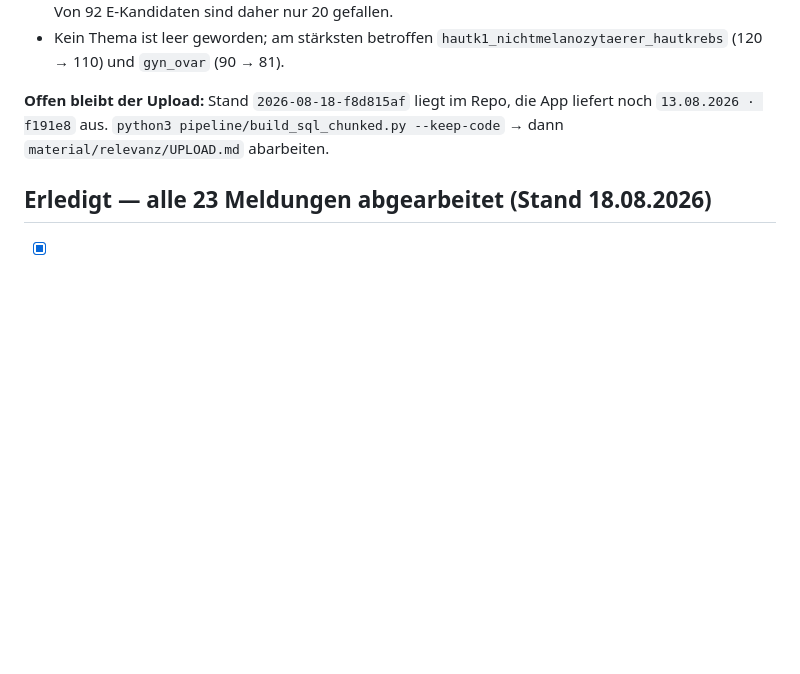
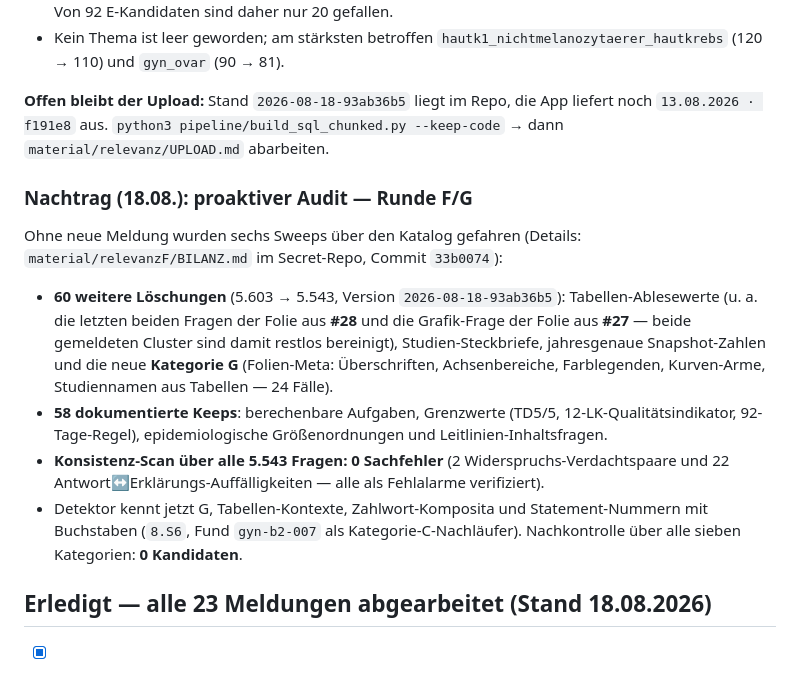
Before and after one commit to allawallabedalla/ADT-Training, a Markdown page: docs/fragen-backlog.md, the part around the change. GitHub-like rendering; blank space fills up the shorter version.

Commit message:
Backlog: proaktiver Audit F/G nachgetragen (60 Loeschungen, 0 Sachfehler, Cluster aus #27/#28 restlos bereinigt)
Co-Authored-By: Claude Opus 5 <noreply@anthropic.com>
Claude-Session: https://claude.ai/code/session_01Est8MRNYwW9u5jn77P4nTL

```diff
--- a/docs/fragen-backlog.md
+++ b/docs/fragen-backlog.md
@@ -213,9 +213,27 @@ Bilanz in `material/relevanzF/BILANZ.md`:
 - Kein Thema ist leer geworden; am stärksten betroffen `hautk1_nichtmelanozytaerer_hautkrebs`
   (120 → 110) und `gyn_ovar` (90 → 81).
 
-**Offen bleibt der Upload:** Stand `2026-08-18-f8d815af` liegt im Repo, die App liefert noch
+**Offen bleibt der Upload:** Stand `2026-08-18-93ab36b5` liegt im Repo, die App liefert noch
 `13.08.2026 · f191e8` aus. `python3 pipeline/build_sql_chunked.py --keep-code` → dann
 `material/relevanz/UPLOAD.md` abarbeiten.
+
+### Nachtrag (18.08.): proaktiver Audit — Runde F/G
+
+Ohne neue Meldung wurden sechs Sweeps über den Katalog gefahren (Details:
+`material/relevanzF/BILANZ.md` im Secret-Repo, Commit `33b0074`):
+
+- **60 weitere Löschungen** (5.603 → 5.543, Version `2026-08-18-93ab36b5`): Tabellen-Ablesewerte
+  (u. a. die letzten beiden Fragen der Folie aus **#28** und die Grafik-Frage der Folie aus
+  **#27** — beide gemeldeten Cluster sind damit restlos bereinigt), Studien-Steckbriefe,
+  jahresgenaue Snapshot-Zahlen und die neue **Kategorie G** (Folien-Meta: Überschriften,
+  Achsenbereiche, Farblegenden, Kurven-Arme, Studiennamen aus Tabellen — 24 Fälle).
+- **58 dokumentierte Keeps**: berechenbare Aufgaben, Grenzwerte (TD5/5, 12-LK-Qualitätsindikator,
+  92-Tage-Regel), epidemiologische Größenordnungen und Leitlinien-Inhaltsfragen.
+- **Konsistenz-Scan über alle 5.543 Fragen: 0 Sachfehler** (2 Widerspruchs-Verdachtspaare und
+  22 Antwort↔Erklärungs-Auffälligkeiten — alle als Fehlalarme verifiziert).
+- Detektor kennt jetzt G, Tabellen-Kontexte, Zahlwort-Komposita und Statement-Nummern mit
+  Buchstaben (`8.S6`, Fund `gyn-b2-007` als Kategorie-C-Nachläufer). Nachkontrolle über alle
+  sieben Kategorien: **0 Kandidaten**.
 
 ## Erledigt — alle 23 Meldungen abgearbeitet (Stand 18.08.2026)
 
```
